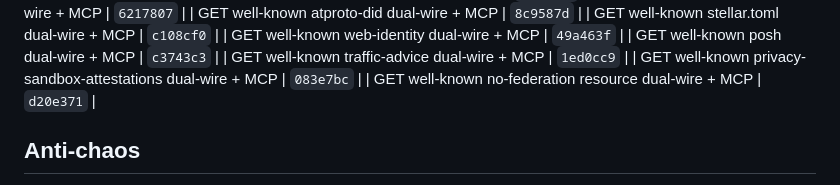
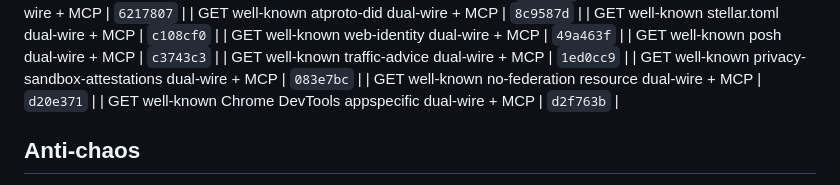
Before and after one commit to Abyss-c0re/nanobot, a Markdown page: docs/ops/NANOBOT_FOCUS_LOOP.md, the part around the change. Rendered like a GitHub page.

Commit message:
docs(ops): pin chrome-devtools residual SHA

```diff
--- a/docs/ops/NANOBOT_FOCUS_LOOP.md
+++ b/docs/ops/NANOBOT_FOCUS_LOOP.md
@@ -213,6 +213,7 @@ cd ~/Dev/AI/nanobot
 | GET well-known traffic-advice dual-wire + MCP | `1ed0cc9`  |
 | GET well-known privacy-sandbox-attestations dual-wire + MCP | `083e7bc`  |
 | GET well-known no-federation resource dual-wire + MCP | `d20e371`  |
+| GET well-known Chrome DevTools appspecific dual-wire + MCP | `d2f763b`  |
 ## Anti-chaos
 
 - One product bite per cycle
```
